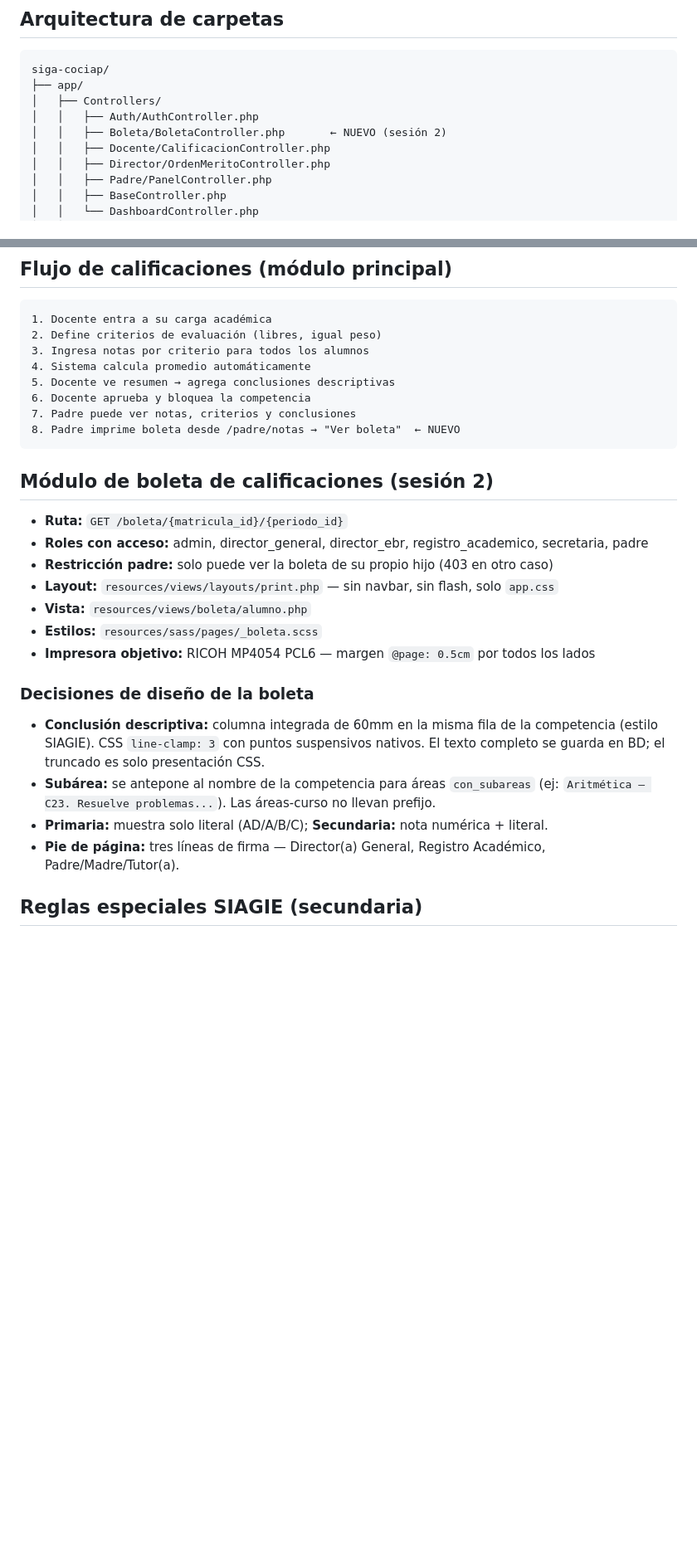
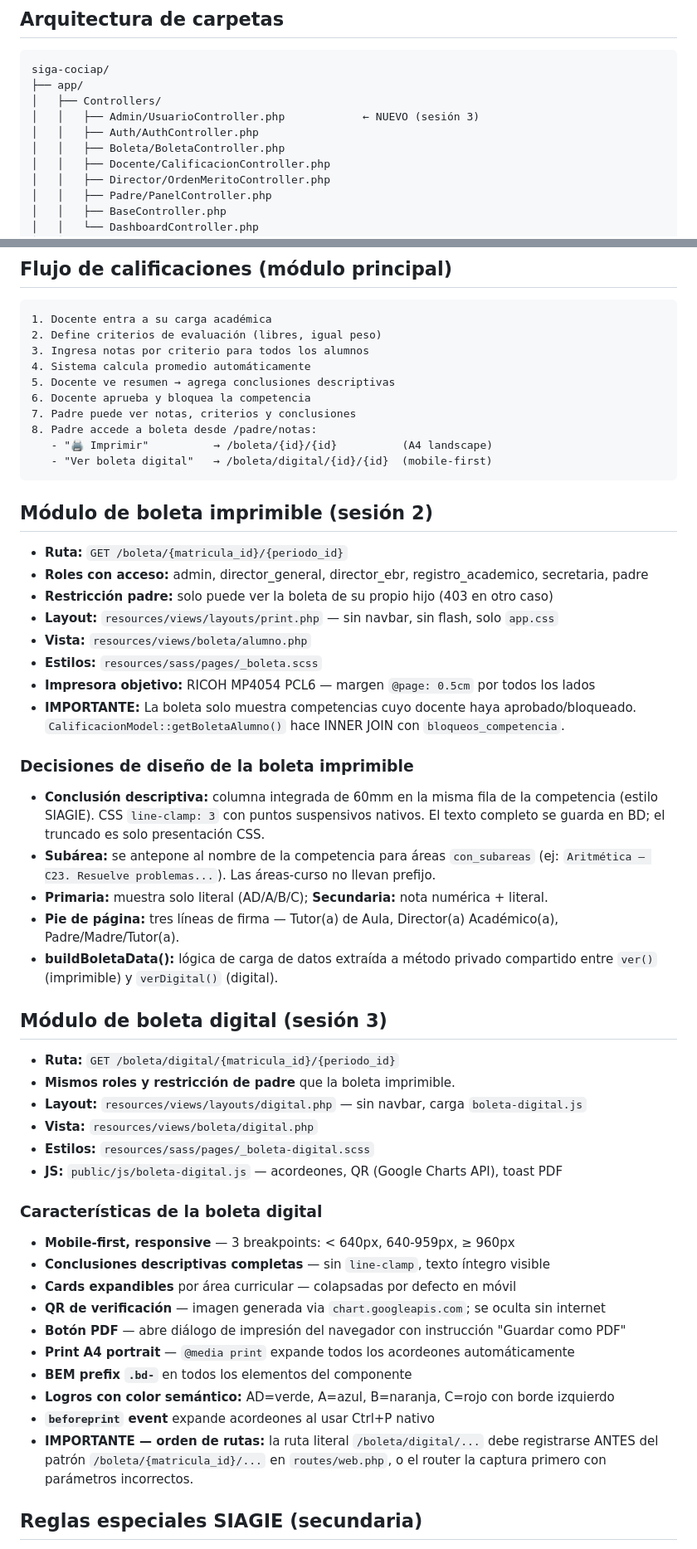
Before and after one commit to KorTecCorDev/siga-cociap, a Markdown page: CLAUDE.md, 2 parts joined by grey strips. Shown at 83% size. Drawn GitHub-style; blank space fills up the shorter version.

````diff
--- a/CLAUDE.md
+++ b/CLAUDE.md
@@ -18,8 +18,9 @@ Proyecto de tesis para obtener el título de Ingeniero de Sistemas e Informátic
 siga-cociap/
 ├── app/
 │   ├── Controllers/
+│   │   ├── Admin/UsuarioController.php            ← NUEVO (sesión 3)
 │   │   ├── Auth/AuthController.php
-│   │   ├── Boleta/BoletaController.php       ← NUEVO (sesión 2)
+│   │   ├── Boleta/BoletaController.php
 │   │   ├── Docente/CalificacionController.php
 │   │   ├── Director/OrdenMeritoController.php
 │   │   ├── Padre/PanelController.php
@@ -144,10 +149,12 @@ Los seeds 003 y 004 son solo para desarrollo/testing, no van en producción.
 5. Docente ve resumen → agrega conclusiones descriptivas
 6. Docente aprueba y bloquea la competencia
 7. Padre puede ver notas, criterios y conclusiones
-8. Padre imprime boleta desde /padre/notas → "Ver boleta"  ← NUEVO
+8. Padre accede a boleta desde /padre/notas:
+   - "🖨 Imprimir"          → /boleta/{id}/{id}          (A4 landscape)
+   - "Ver boleta digital"   → /boleta/digital/{id}/{id}  (mobile-first)
 ```
 
-## Módulo de boleta de calificaciones (sesión 2)
+## Módulo de boleta imprimible (sesión 2)
 - **Ruta:** `GET /boleta/{matricula_id}/{periodo_id}`
 - **Roles con acceso:** admin, director_general, director_ebr, registro_academico, secretaria, padre
 - **Restricción padre:** solo puede ver la boleta de su propio hijo (403 en otro caso)
@@ -155,16 +162,42 @@ Los seeds 003 y 004 son solo para desarrollo/testing, no van en producción.
 - **Vista:** `resources/views/boleta/alumno.php`
 - **Estilos:** `resources/sass/pages/_boleta.scss`
 - **Impresora objetivo:** RICOH MP4054 PCL6 — margen `@page: 0.5cm` por todos los lados
+- **IMPORTANTE:** La boleta solo muestra competencias cuyo docente haya aprobado/bloqueado.
+  `CalificacionModel::getBoletaAlumno()` hace INNER JOIN con `bloqueos_competencia`.
 
-### Decisiones de diseño de la boleta
+### Decisiones de diseño de la boleta imprimible
 - **Conclusión descriptiva:** columna integrada de 60mm en la misma fila de la
   competencia (estilo SIAGIE). CSS `line-clamp: 3` con puntos suspensivos nativos.
   El texto completo se guarda en BD; el truncado es solo presentación CSS.
 - **Subárea:** se antepone al nombre de la competencia para áreas `con_subareas`
   (ej: `Aritmética — C23. Resuelve problemas...`). Las áreas-curso no llevan prefijo.
 - **Primaria:** muestra solo literal (AD/A/B/C); **Secundaria:** nota numérica + literal.
-- **Pie de página:** tres líneas de firma — Director(a) General, Registro Académico,
+- **Pie de página:** tres líneas de firma — Tutor(a) de Aula, Director(a) Académico(a),
   Padre/Madre/Tutor(a).
+- **buildBoletaData():** lógica de carga de datos extraída a método privado compartido
+  entre `ver()` (imprimible) y `verDigital()` (digital).
+
+## Módulo de boleta digital (sesión 3)
+- **Ruta:** `GET /boleta/digital/{matricula_id}/{periodo_id}`
+- **Mismos roles y restricción de padre** que la boleta imprimible.
+- **Layout:** `resources/views/layouts/digital.php` — sin navbar, carga `boleta-digital.js`
+- **Vista:** `resources/views/boleta/digital.php`
+- **Estilos:** `resources/sass/pages/_boleta-digital.scss`
+- **JS:** `public/js/boleta-digital.js` — acordeones, QR (Google Charts API), toast PDF
+
+### Características de la boleta digital
+- **Mobile-first, responsive** — 3 breakpoints: < 640px, 640-959px, ≥ 960px
+- **Conclusiones descriptivas completas** — sin `line-clamp`, texto íntegro visible
+- **Cards expandibles** por área curricular — colapsadas por defecto en móvil
+- **QR de verificación** — imagen generada via `chart.googleapis.com`; se oculta sin internet
+- **Botón PDF** — abre diálogo de impresión del navegador con instrucción "Guardar como PDF"
+- **Print A4 portrait** — `@media print` expande todos los acordeones automáticamente
+- **BEM prefix `.bd-`** en todos los elementos del componente
+- **Logros con color semántico:** AD=verde, A=azul, B=naranja, C=rojo con borde izquierdo
+- **`beforeprint` event** expande acordeones al usar Ctrl+P nativo
+- **IMPORTANTE — orden de rutas:** la ruta literal `/boleta/digital/...` debe registrarse
+  ANTES del patrón `/boleta/{matricula_id}/...` en `routes/web.php`, o el router la captura
+  primero con parámetros incorrectos.
 
 ## Reglas especiales SIAGIE (secundaria)
 - **1°-3° sec:** Taller Raz. Matemático → se registra en Ed. Religiosa en SIAGIE
````
Also changed, not shown: other parts of CLAUDE.md (+75 -13 lines).
